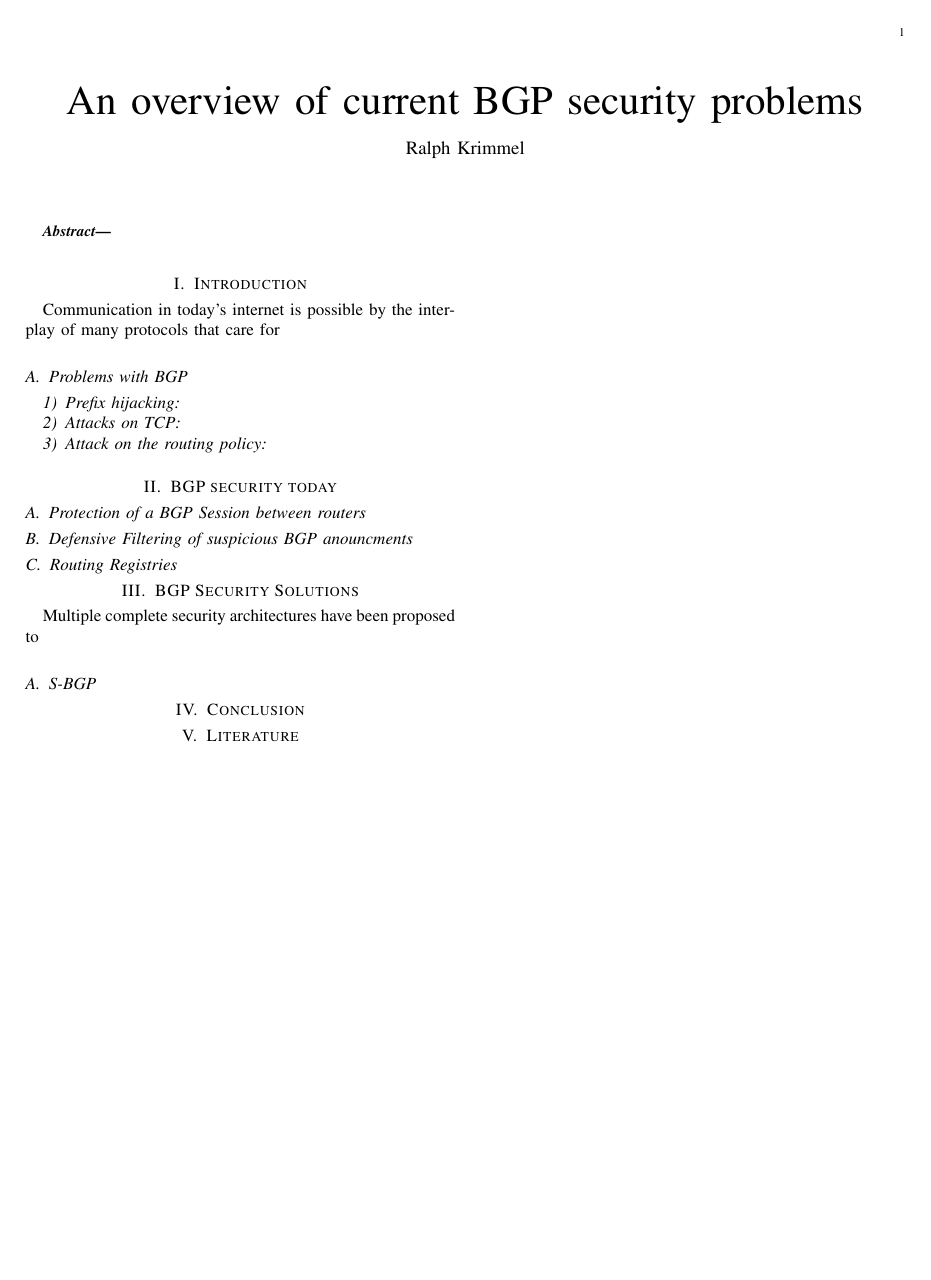
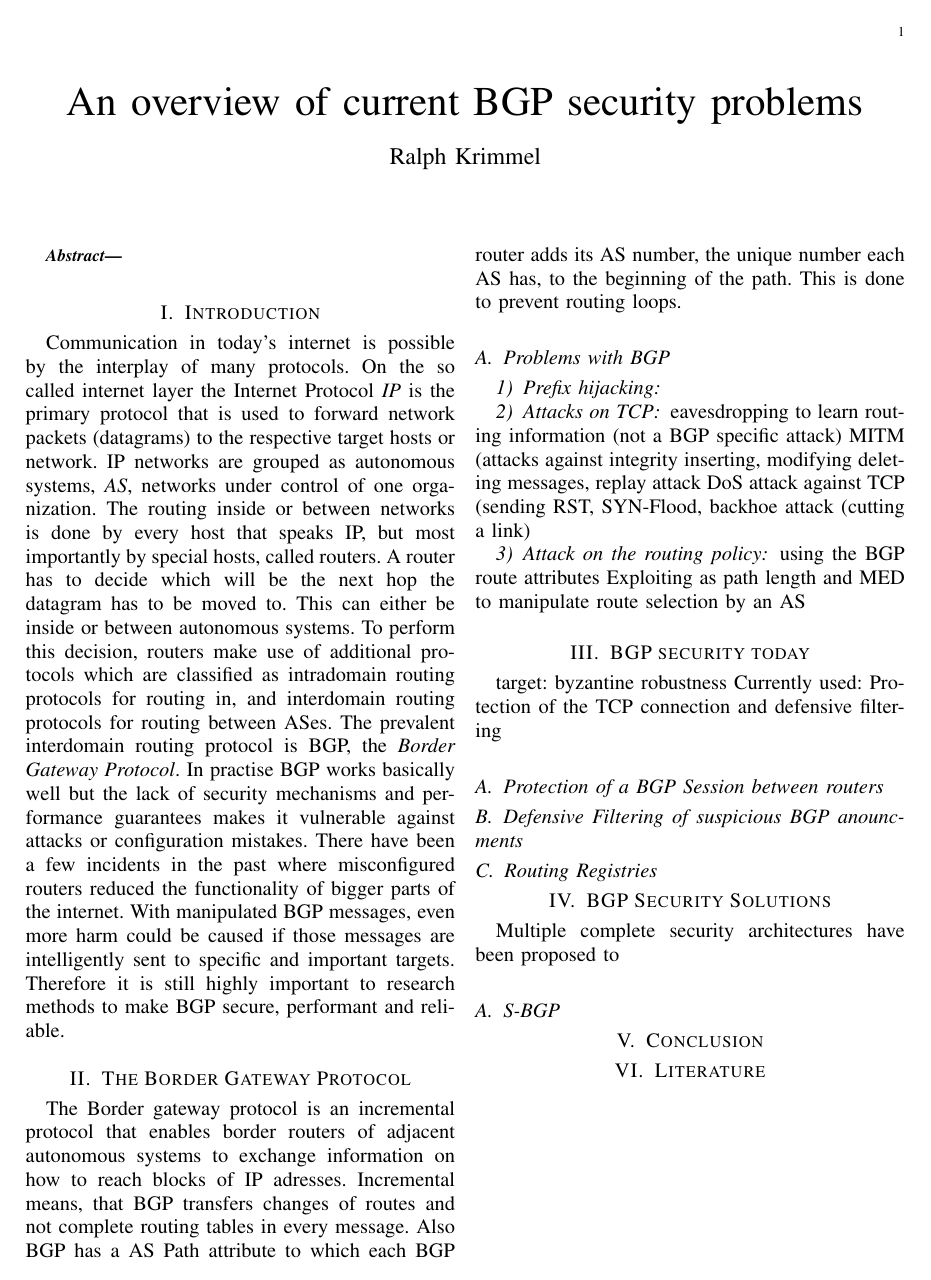
Before and after one commit to foobarable/bgp_report, a LaTeX paper (report.tex): the whole page. Compiled offline with pdfLaTeX.

Commit message:
introduction done

```diff
--- a/report.tex
+++ b/report.tex
@@ -1,4 +1,4 @@
-\documentclass[]{IEEEtran}
+\documentclass[12pt]{IEEEtran}
 
 \author{Ralph Krimmel}
 \title{An overview of current BGP security problems}
@@ -9,36 +9,50 @@
 	\begin{abstract}
 	\end{abstract}
 	\section{Introduction}
-	Communication in today's internet is possible by the interplay of many protocols that care for
+	Communication in today's internet is possible by the interplay of many protocols. On the so called internet layer the Internet Protocol \emph{IP} is the primary protocol that is used to forward network packets (datagrams) to the respective target hosts or network.
+	IP networks are grouped as autonomous systems, \emph{AS}, networks under control of one organization.
+	The routing inside or between networks is done by every host that speaks IP, but most importantly by special hosts, called routers.
+	A router has to decide which will be the next hop the datagram has to be moved to.
+	This can either be inside or between autonomous systems.
+	To perform this decision, routers make use of additional protocols which are classified as intradomain routing protocols for routing in, and interdomain routing protocols for routing between ASes.
+	The prevalent interdomain routing protocol is BGP, the \emph{Border Gateway Protocol}.
+	In practise BGP works basically well but the lack of security mechanisms and performance guarantees makes it vulnerable against attacks or configuration mistakes.
+	There have been a few incidents in the past where misconfigured routers reduced the functionality of bigger parts of the internet.
+	With manipulated BGP messages, even more harm could be caused if those messages are intelligently sent to specific and important targets.
+	Therefore it is still highly important to research methods to make BGP secure, performant and reliable.
+	\section{The Border Gateway Protocol}
+	The Border gateway protocol is an incremental protocol that enables border routers of adjacent autonomous systems to exchange information on how to reach blocks of IP adresses.
+	Incremental means, that BGP transfers changes of routes and not complete routing tables in every message. Also BGP has a AS Path attribute to which
+	each BGP router adds its AS number, the unique number each AS has, to the beginning of the path. This is done to prevent routing loops.
+
 
 	\subsection{Problems with BGP}
 		\subsubsection{Prefix hijacking}
-%
-		\subsubsection{Attacks on TCP}
-%		eavesdropping to learn routing information (not a BGP specific attack)
-%		MITM (attacks against integrity
-%			inserting, modifying deleting messages, replay attack
-%		DoS attack against TCP
-%			(sending RST, SYN-Flood, backhoe attack (cutting a link)
+
+       	\subsubsection{Attacks on TCP}
+		eavesdropping to learn routing information (not a BGP specific attack)
+		MITM (attacks against integrity
+			inserting, modifying deleting messages, replay attack
+		DoS attack against TCP
+			(sending RST, SYN-Flood, backhoe attack (cutting a link)
 		\subsubsection{Attack on the routing policy}
-		%	using the BGP route attributes
-%		Exploiting as path length and MED to manipulate route selection by an AS
-%
-%
-%
-	\section{BGP security today}
-%	target:	byzantine robustness
-%	Currently used: Protection of the TCP connection and defensive filtering
-%
-%%Cryptographig techniques:
-%%	Pairwise keying
-%%	Cryptographic hash functions
-%%	MACs
-%%	Diffie-Hellmann
-%%	PKI
-%%	Certificates
-%
-%
+			using the BGP route attributes
+		Exploiting as path length and MED to manipulate route selection by an AS
+
+
+
+       \section{BGP security today}
+	target:	byzantine robustness
+	Currently used: Protection of the TCP connection and defensive filtering
+
+%Cryptographig techniques:
+%	Pairwise keying
+%	Cryptographic hash functions
+%	MACs
+%	Diffie-Hellmann%	PKI
+%	Certificates
+
+
 	\subsection{Protection of a BGP Session between routers}
 %	2 goals: Protecting TCP and BGP session itself
 %		Proposed solutions:
```
Also changed, not shown: 1 other file.
